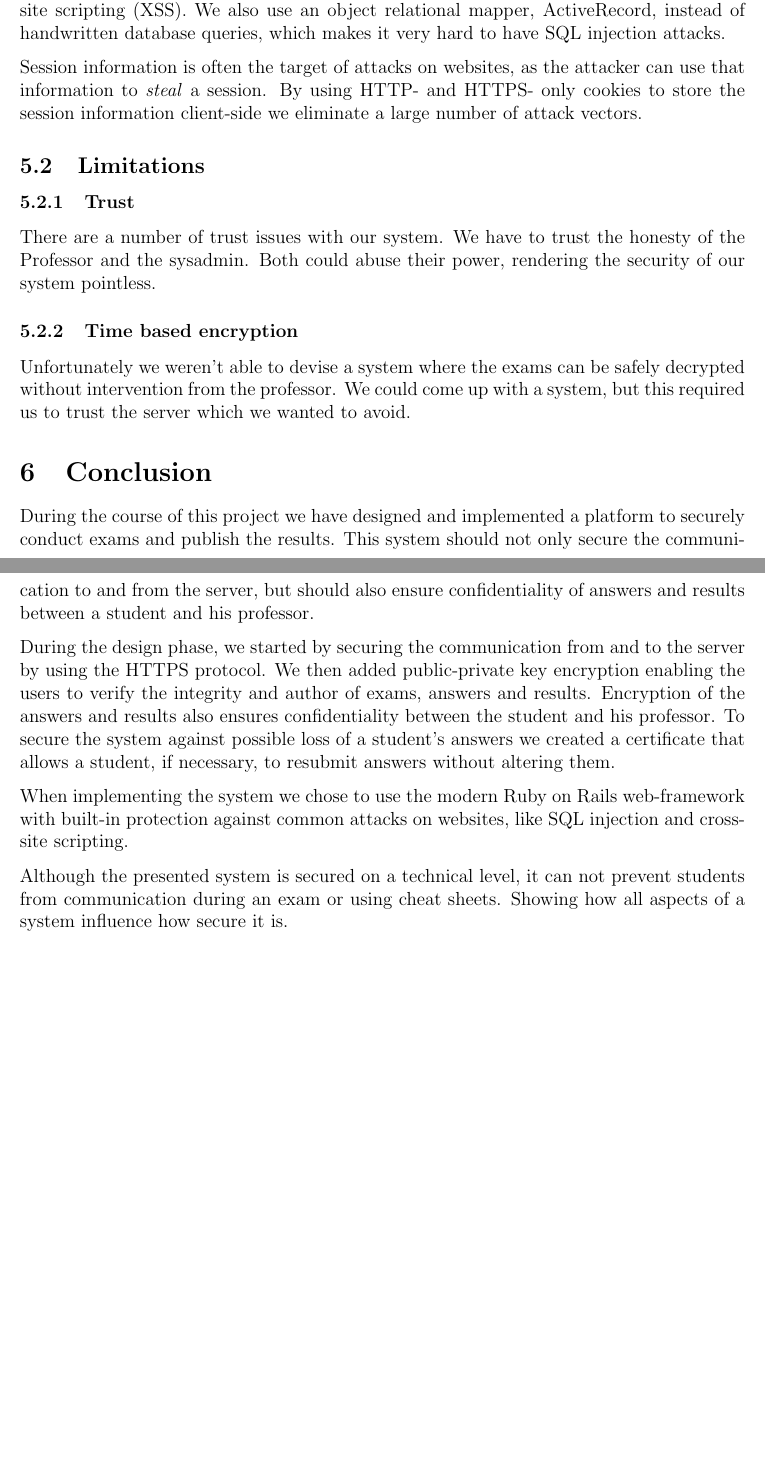
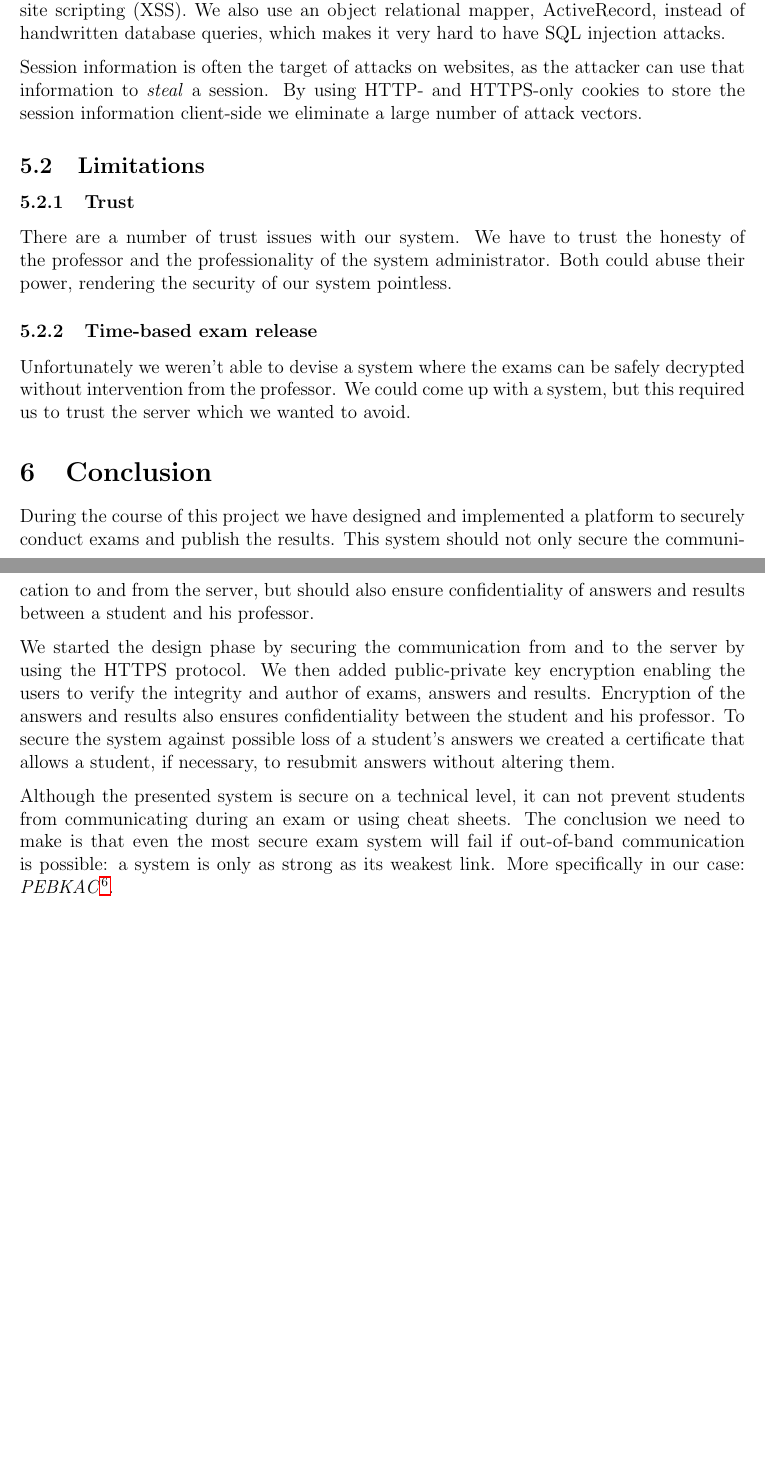
Before and after one commit to javache/secure-exam-exchange, a LaTeX document (doc/report.tex): two parts of pages 10 and 11 of 11, joined at a grey line, cut so that both start at the same text, the shorter picture padded with empty space. Compiled offline with pdfLaTeX.

Commit message:
Eerder committen dan jaspervdj

```diff
--- a/doc/report.tex
+++ b/doc/report.tex
@@ -475,10 +475,10 @@ number of attack vectors.
 \subsubsection{Trust}
 
 There are a number of trust issues with our system. We have to trust the honesty
-of the Professor and the sysadmin. Both could abuse their power, rendering the
-security of our system pointless.
+of the professor and the professionality of the system administrator. Both could
+abuse their power, rendering the security of our system pointless.
 
-\subsubsection{Time based encryption}
+\subsubsection{Time-based exam release}
 
 Unfortunately we weren't able to devise a system where the exams can be
 safely decrypted without intervention from the professor. We could come up with
@@ -487,27 +487,25 @@ a system, but this required us to trust the server which we wanted to avoid.
 \section{Conclusion}
 \label{sec:conclusion}
 
-% TODO: conclude something
 During the course of this project we have designed and implemented a platform
 to securely conduct exams and publish the results. This system should not only
 secure the communication to and from the server, but should also ensure
 confidentiality of answers and results between a student and his professor.
 
-During the design phase, we started by securing the communication from and to
-the server by using the HTTPS protocol. We then added public-private key
-encryption enabling the users to verify the integrity and author of exams,
-answers and results. Encryption of the answers and results also ensures
-confidentiality between the student and his professor. To secure the system
-against possible loss of a student's answers we created a certificate that
-allows a student, if necessary, to resubmit answers without altering them.
+We started the design phase by securing the communication from and to the server
+by using the HTTPS protocol. We then added public-private key encryption
+enabling the users to verify the integrity and author of exams, answers and
+results. Encryption of the answers and results also ensures confidentiality
+between the student and his professor. To secure the system against possible
+loss of a student's answers we created a certificate that allows a student, if
+necessary, to resubmit answers without altering them.
 
-When implementing the system we chose to use the modern Ruby on Rails
-web-framework with built-in protection against common attacks on websites,
-like SQL injection and cross-site scripting.
+Although the presented system is secure on a technical level, it can not prevent
+students from communicating during an exam or using cheat sheets. The conclusion
+we need to make is that even the most secure exam system will fail if
+out-of-band communication is possible: a system is only as strong as its weakest link.
+More specifically in our case: \emph{PEBKAC}\footnotemark{}.
 
-Although the presented system is secured on a technical level, it can not
-prevent students from communication during an exam or using cheat sheets.
-Showing how all aspects of a system influence how secure it is.
-
+\footnotetext{\url{http://en.wikipedia.org/wiki/PEBKAC}}
 
 \end{document}
```
Also changed, not shown: doc/report.tex (6 more changed lines).
